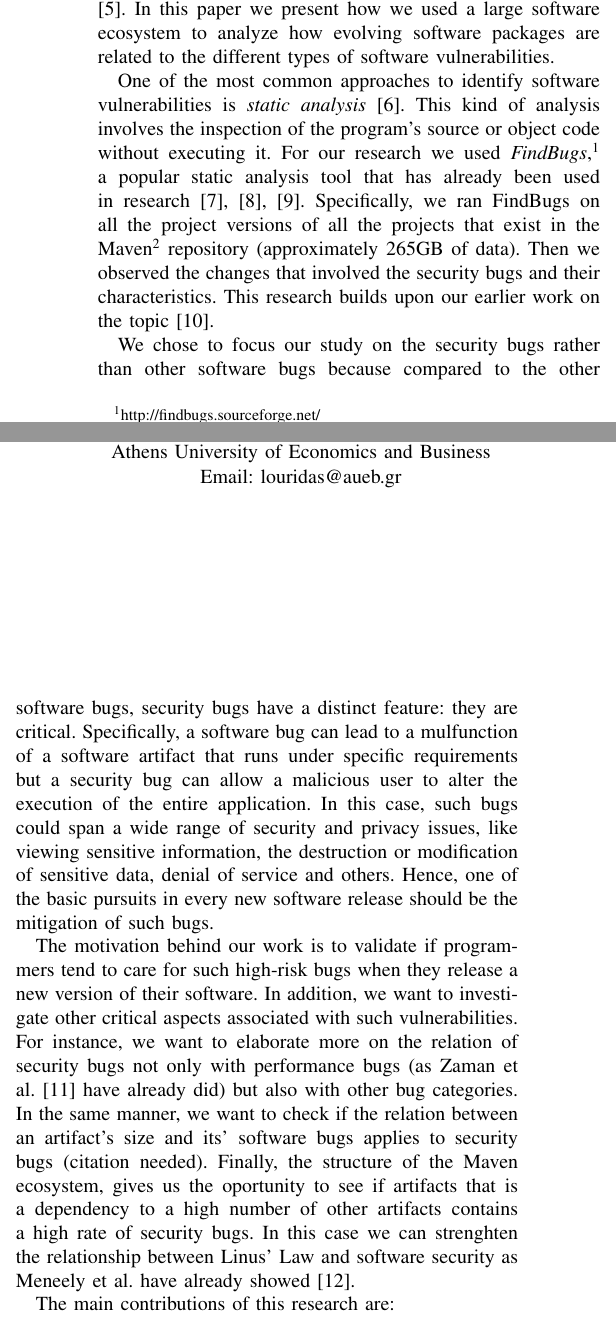
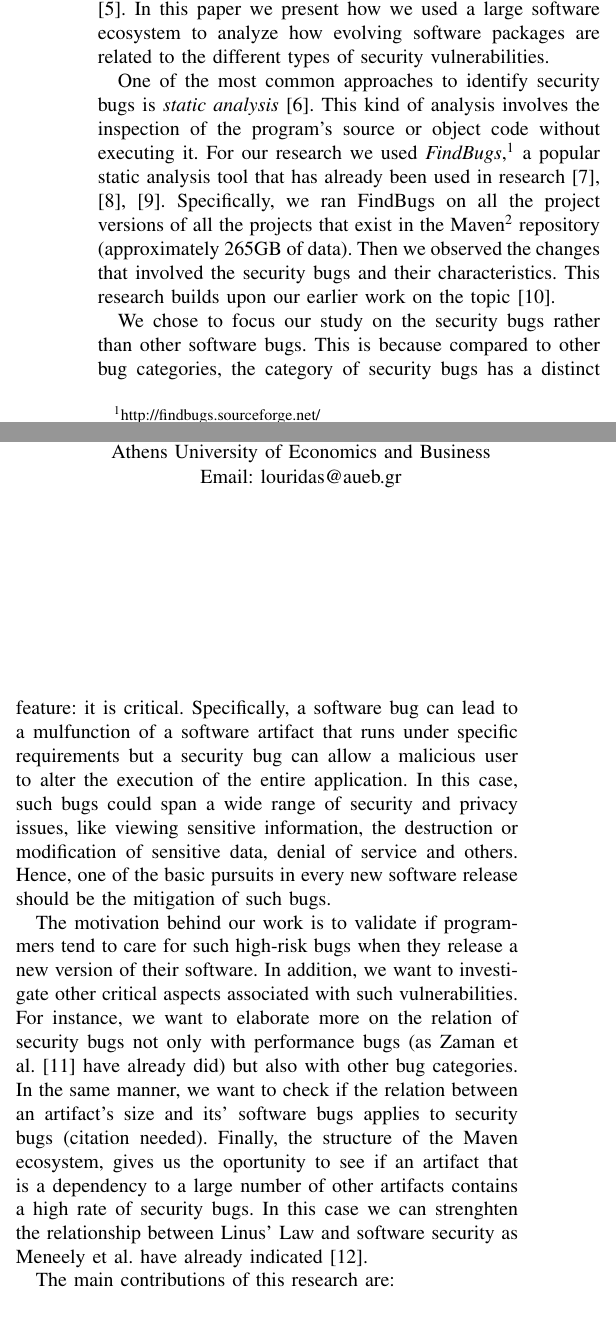
Before and after one commit to bkarak/evol_security_publication_2012, a LaTeX paper (docs/msr.tex): two parts of the columns of page 1 of 5, joined at a grey line, cut so that both start at the same text. Compiled offline with pdfLaTeX.

Commit message:
Introduction: some changes - fixes

```diff
--- a/docs/msr.tex
+++ b/docs/msr.tex
@@ -58,9 +58,9 @@ native code, applications, libraries and others. Despite the significant
 effort to detect and eliminate such bugs~\cite{SZ12}, little attention has been paid to
 study them in relation to software evolution~\cite{L96, LRWPT97, IB06}. In this paper we present how we
 used a large software ecosystem to analyze how evolving software packages are
-related to the different types of software vulnerabilities.
+related to the different types of security vulnerabilities.
 
-One of the most common approaches to identify software vulnerabilities is
+One of the most common approaches to identify security bugs is
 {\it static analysis}~\cite{CW07}. This kind of analysis involves the
 inspection of the program's source or object code without executing
 it. For our research we used {\it FindBugs},\footnote{\url{http://findbugs.sourceforge.net/}}
@@ -72,8 +72,8 @@ involved the security bugs and their characteristics. This research builds upon
 our earlier work on the topic~\cite{MGS12}.
 
 We chose to focus our study on the security bugs rather than other
-software bugs because compared to the other software bugs,
-security bugs have a distinct feature: they are critical. Specifically, a software bug can
+software bugs. This is because compared to other bug categories,
+the category of security bugs has a distinct feature: it is critical. Specifically, a software bug can
 lead to a mulfunction of a software artifact that runs under specific
 requirements but a security bug can allow a malicious user to alter the
 execution of the entire application. In this case, such bugs could span a wide range
@@ -90,10 +90,10 @@ bugs not only with performance bugs (as Zaman et al.~\cite{ZAH11} have already
 did) but also with other bug categories. In the same manner, we want to check
 if the relation between an artifact's size and its' software bugs applies
 to security bugs (citation needed). Finally, the structure of the Maven ecosystem,
-gives us the oportunity to see if artifacts that is a dependency to a high
+gives us the oportunity to see if an artifact that is a dependency to a large
 number of other artifacts contains a high rate of security bugs. In this case
 we can strenghten the relationship between Linus' Law and software security as
-Meneely et al. have already showed~\cite{MW10}.
+Meneely et al. have already indicated~\cite{MW10}.
 
 The main contributions of this research are:
 
```
Also changed, not shown: docs/msr.tex (2 more changed lines).
